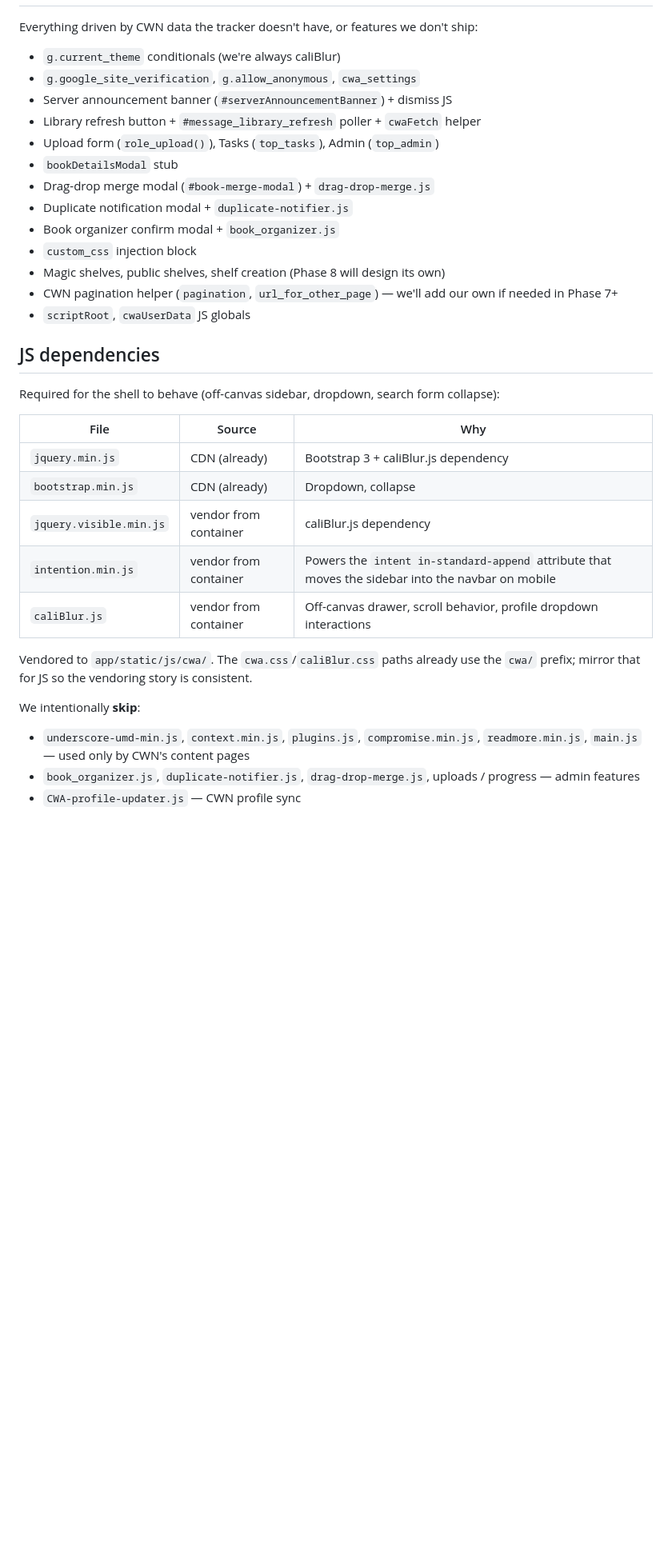
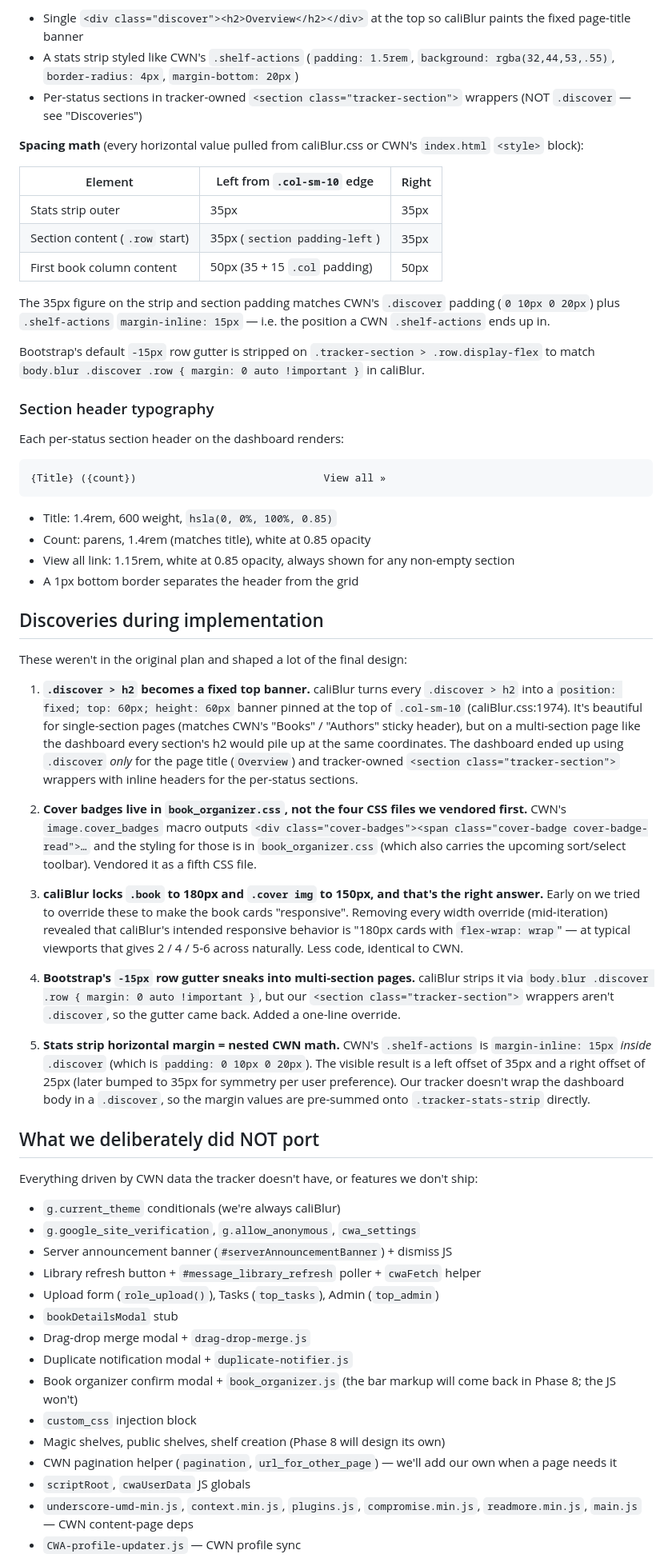
Before and after one commit to jaredaidenwolf/calibre-tracker, a Markdown page: docs/05-styling-caliblur-shell.md, the part around one of its changes. Shown at 80% size. Rendered like a GitHub page; blank space fills up the shorter version.

````diff
--- a/docs/05-styling-caliblur-shell.md
+++ b/docs/05-styling-caliblur-shell.md
@@ -62,3 +125,47 @@ This keeps:
+- Single `<div class="discover"><h2>Overview</h2></div>` at the top so caliBlur paints the fixed page-title banner
+- A stats strip styled like CWN's `.shelf-actions` (`padding: 1.5rem`, `background: rgba(32,44,53,.55)`, `border-radius: 4px`, `margin-bottom: 20px`)
+- Per-status sections in tracker-owned `<section class="tracker-section">` wrappers (NOT `.discover` — see "Discoveries")
+
+**Spacing math** (every horizontal value pulled from caliBlur.css or CWN's `index.html` `<style>` block):
+
+| Element | Left from `.col-sm-10` edge | Right |
+|---|---|---|
+| Stats strip outer | 35px | 35px |
+| Section content (`.row` start) | 35px (`section padding-left`) | 35px |
+| First book column content | 50px (35 + 15 `.col` padding) | 50px |
+
+The 35px figure on the strip and section padding matches CWN's `.discover` padding (`0 10px 0 20px`) plus `.shelf-actions` `margin-inline: 15px` — i.e. the position a CWN `.shelf-actions` ends up in.
+
+Bootstrap's default `-15px` row gutter is stripped on `.tracker-section > .row.display-flex` to match `body.blur .discover .row { margin: 0 auto !important }` in caliBlur.
+
+### Section header typography
+
+Each per-status section header on the dashboard renders:
+
+```
+{Title} ({count})                              View all »
+```
+
+- Title: 1.4rem, 600 weight, `hsla(0, 0%, 100%, 0.85)`
+- Count: parens, 1.4rem (matches title), white at 0.85 opacity
+- View all link: 1.15rem, white at 0.85 opacity, always shown for any non-empty section
+- A 1px bottom border separates the header from the grid
+
+## Discoveries during implementation
+
+These weren't in the original plan and shaped a lot of the final design:
+
+1. **`.discover > h2` becomes a fixed top banner.** caliBlur turns every `.discover > h2` into a `position: fixed; top: 60px; height: 60px` banner pinned at the top of `.col-sm-10` (caliBlur.css:1974). It's beautiful for single-section pages (matches CWN's "Books" / "Authors" sticky header), but on a multi-section page like the dashboard every section's h2 would pile up at the same coordinates. The dashboard ended up using `.discover` *only* for the page title (`Overview`) and tracker-owned `<section class="tracker-section">` wrappers with inline headers for the per-status sections.
+
+2. **Cover badges live in `book_organizer.css`, not the four CSS files we vendored first.** CWN's `image.cover_badges` macro outputs `<div class="cover-badges"><span class="cover-badge cover-badge-read">…` and the styling for those is in `book_organizer.css` (which also carries the upcoming sort/select toolbar). Vendored it as a fifth CSS file.
+
+3. **caliBlur locks `.book` to 180px and `.cover img` to 150px, and that's the right answer.** Early on we tried to override these to make the book cards "responsive". Removing every width override (mid-iteration) revealed that caliBlur's intended responsive behavior is "180px cards with `flex-wrap: wrap`" — at typical viewports that gives 2 / 4 / 5-6 across naturally. Less code, identical to CWN.
+
+4. **Bootstrap's `-15px` row gutter sneaks into multi-section pages.** caliBlur strips it via `body.blur .discover .row { margin: 0 auto !important }`, but our `<section class="tracker-section">` wrappers aren't `.discover`, so the gutter came back. Added a one-line override.
+
+5. **Stats strip horizontal margin = nested CWN math.** CWN's `.shelf-actions` is `margin-inline: 15px` *inside* `.discover` (which is `padding: 0 10px 0 20px`). The visible result is a left offset of 35px and a right offset of 25px (later bumped to 35px for symmetry per user preference). Our tracker doesn't wrap the dashboard body in a `.discover`, so the margin values are pre-summed onto `.tracker-stats-strip` directly.
+
+## What we deliberately did NOT port
 
 Everything driven by CWN data the tracker doesn't have, or features we don't ship:
 
@@ -68,30 +175,12 @@ Everything driven by CWN data the tracker doesn't have, or features we don't shi
 - Library refresh button + `#message_library_refresh` poller + `cwaFetch` helper
 - Upload form (`role_upload()`), Tasks (`top_tasks`), Admin (`top_admin`)
 - `bookDetailsModal` stub
-- Drag-drop merge modal (`#book-merge-modal`) + `drag-drop-merge.js`
+- Drag-drop merge modal + `drag-drop-merge.js`
 - Duplicate notification modal + `duplicate-notifier.js`
-- Book organizer confirm modal + `book_organizer.js`
+- Book organizer confirm modal + `book_organizer.js` (the bar markup will come back in Phase 8; the JS won't)
 - `custom_css` injection block
 - Magic shelves, public shelves, shelf creation (Phase 8 will design its own)
-- CWN pagination helper (`pagination`, `url_for_other_page`) — we'll add our own if needed in Phase 7+
+- CWN pagination helper (`pagination`, `url_for_other_page`) — we'll add our own when a page needs it
 - `scriptRoot`, `cwaUserData` JS globals
-
-## JS dependencies
-
-Required for the shell to behave (off-canvas sidebar, dropdown, search form collapse):
-
-| File | Source | Why |
-|---|---|---|
-| `jquery.min.js` | CDN (already) | Bootstrap 3 + caliBlur.js dependency |
-| `bootstrap.min.js` | CDN (already) | Dropdown, collapse |
-| `jquery.visible.min.js` | vendor from container | caliBlur.js dependency |
-| `intention.min.js` | vendor from container | Powers the `intent in-standard-append` attribute that moves the sidebar into the navbar on mobile |
-| `caliBlur.js` | vendor from container | Off-canvas drawer, scroll behavior, profile dropdown interactions |
-
-Vendored to `app/static/js/cwa/`. The `cwa.css`/`caliBlur.css` paths already use the `cwa/` prefix; mirror that for JS so the vendoring story is consistent.
-
-We intentionally **skip**:
-
-- `underscore-umd-min.js`, `context.min.js`, `plugins.js`, `compromise.min.js`, `readmore.min.js`, `main.js` — used only by CWN's content pages
-- `book_organizer.js`, `duplicate-notifier.js`, `drag-drop-merge.js`, uploads / progress — admin features
+- `underscore-umd-min.js`, `context.min.js`, `plugins.js`, `compromise.min.js`, `readmore.min.js`, `main.js` — CWN content-page deps
 - `CWA-profile-updater.js` — CWN profile sync
````
Also changed, not shown: other parts of docs/05-styling-caliblur-shell.md (+97 -77 lines).
